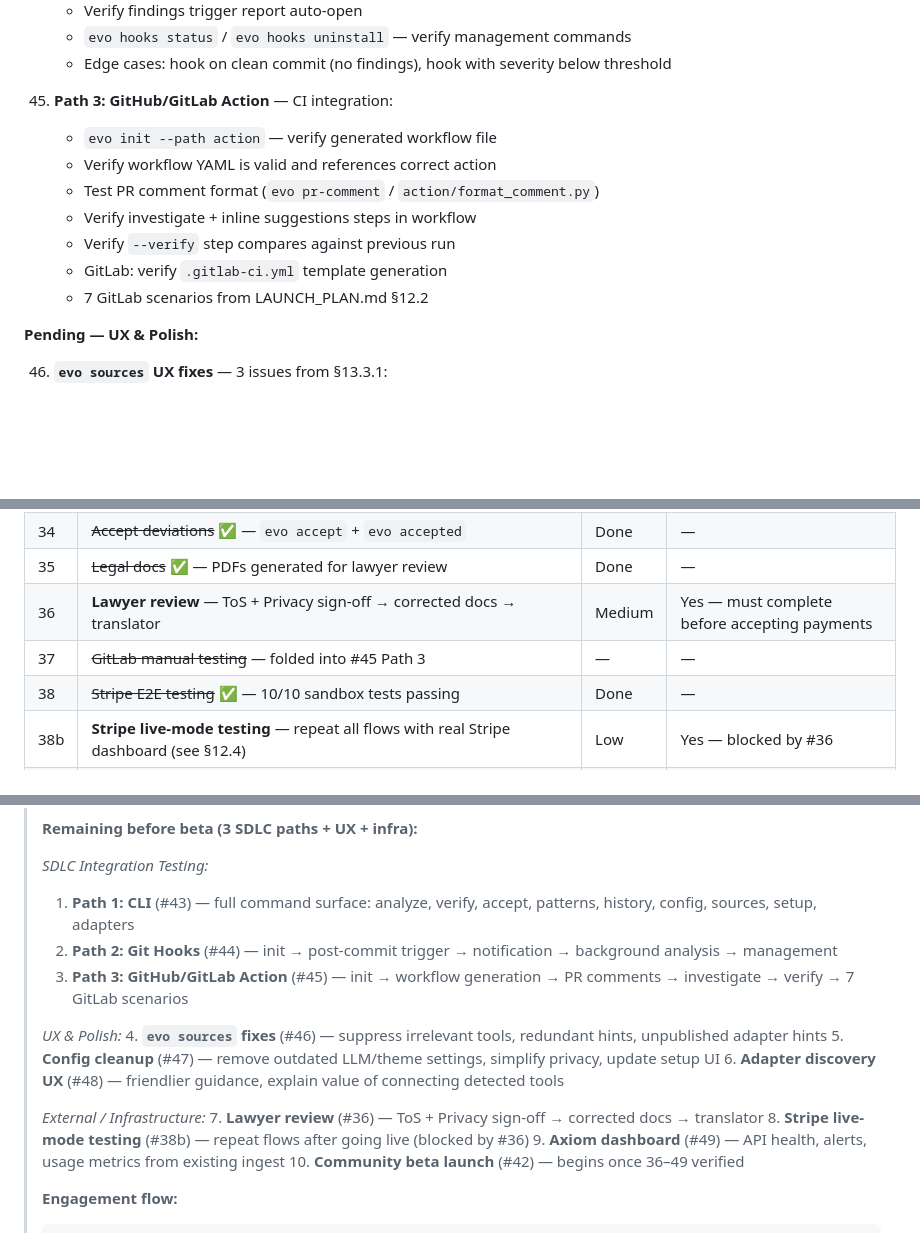
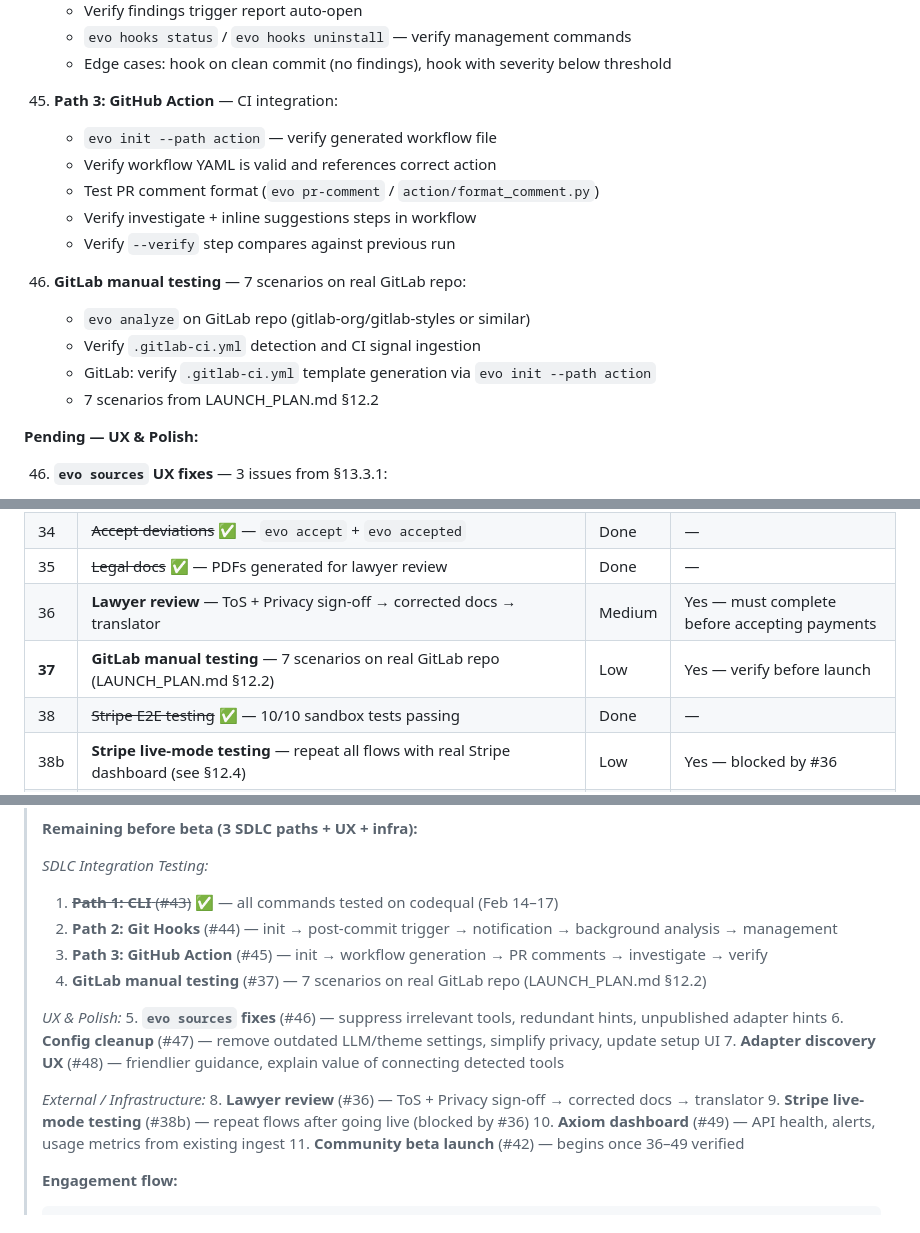
Before and after one commit to alpsla/evolution-engine, a Markdown page: docs/IMPLEMENTATION_PLAN.md, 3 parts joined by grey strips. GitHub-like rendering; blank space fills up the shorter version.

Commit message:
docs: restore GitLab testing (#37) as standalone task in launch checklist
Co-Authored-By: Claude Opus 4.6 <noreply@anthropic.com>

````diff
--- a/docs/IMPLEMENTATION_PLAN.md
+++ b/docs/IMPLEMENTATION_PLAN.md
@@ -1337,14 +1337,18 @@ Docs page ✅                    Privacy page ✅
     - `evo hooks status` / `evo hooks uninstall` — verify management commands
     - Edge cases: hook on clean commit (no findings), hook with severity below threshold
 
-45. **Path 3: GitHub/GitLab Action** — CI integration:
+45. **Path 3: GitHub Action** — CI integration:
     - `evo init --path action` — verify generated workflow file
     - Verify workflow YAML is valid and references correct action
     - Test PR comment format (`evo pr-comment` / `action/format_comment.py`)
     - Verify investigate + inline suggestions steps in workflow
     - Verify `--verify` step compares against previous run
-    - GitLab: verify `.gitlab-ci.yml` template generation
-    - 7 GitLab scenarios from LAUNCH_PLAN.md §12.2
+
+37. **GitLab manual testing** — 7 scenarios on real GitLab repo:
+    - `evo analyze` on GitLab repo (gitlab-org/gitlab-styles or similar)
+    - Verify `.gitlab-ci.yml` detection and CI signal ingestion
+    - GitLab: verify `.gitlab-ci.yml` template generation via `evo init --path action`
+    - 7 scenarios from LAUNCH_PLAN.md §12.2
 
 **Pending — UX & Polish:**
 
@@ -1395,7 +1399,7 @@ The remaining items before public beta:
 | 34 | ~~Accept deviations~~ ✅ — `evo accept` + `evo accepted` | Done | — |
 | 35 | ~~Legal docs~~ ✅ — PDFs generated for lawyer review | Done | — |
 | 36 | **Lawyer review** — ToS + Privacy sign-off → corrected docs → translator | Medium | Yes — must complete before accepting payments |
-| 37 | ~~GitLab manual testing~~ — folded into #45 Path 3 | — | — |
+| **37** | **GitLab manual testing** — 7 scenarios on real GitLab repo (LAUNCH_PLAN.md §12.2) | Low | Yes — verify before launch |
 | 38 | ~~Stripe E2E testing~~ ✅ — 10/10 sandbox tests passing | Done | — |
 | 38b | **Stripe live-mode testing** — repeat all flows with real Stripe dashboard (see §12.4) | Low | Yes — blocked by #36 |
 | 39 | ~~User review flow~~ — folded into #43 Path 1 CLI testing | — | — |
@@ -1777,20 +1781,21 @@ not just local scope.
 > **Remaining before beta (3 SDLC paths + UX + infra):**
 >
 > *SDLC Integration Testing:*
-> 1. **Path 1: CLI** (#43) — full command surface: analyze, verify, accept, patterns, history, config, sources, setup, adapters
+> 1. ~~**Path 1: CLI** (#43)~~ ✅ — all commands tested on codequal (Feb 14–17)
 > 2. **Path 2: Git Hooks** (#44) — init → post-commit trigger → notification → background analysis → management
-> 3. **Path 3: GitHub/GitLab Action** (#45) — init → workflow generation → PR comments → investigate → verify → 7 GitLab scenarios
+> 3. **Path 3: GitHub Action** (#45) — init → workflow generation → PR comments → investigate → verify
+> 4. **GitLab manual testing** (#37) — 7 scenarios on real GitLab repo (LAUNCH_PLAN.md §12.2)
 >
 > *UX & Polish:*
-> 4. **`evo sources` fixes** (#46) — suppress irrelevant tools, redundant hints, unpublished adapter hints
-> 5. **Config cleanup** (#47) — remove outdated LLM/theme settings, simplify privacy, update setup UI
-> 6. **Adapter discovery UX** (#48) — friendlier guidance, explain value of connecting detected tools
+> 5. **`evo sources` fixes** (#46) — suppress irrelevant tools, redundant hints, unpublished adapter hints
+> 6. **Config cleanup** (#47) — remove outdated LLM/theme settings, simplify privacy, update setup UI
+> 7. **Adapter discovery UX** (#48) — friendlier guidance, explain value of connecting detected tools
 >
 > *External / Infrastructure:*
-> 7. **Lawyer review** (#36) — ToS + Privacy sign-off → corrected docs → translator
-> 8. **Stripe live-mode testing** (#38b) — repeat flows after going live (blocked by #36)
-> 9. **Axiom dashboard** (#49) — API health, alerts, usage metrics from existing ingest
-> 10. **Community beta launch** (#42) — begins once 36–49 verified
+> 8. **Lawyer review** (#36) — ToS + Privacy sign-off → corrected docs → translator
+> 9. **Stripe live-mode testing** (#38b) — repeat flows after going live (blocked by #36)
+> 10. **Axiom dashboard** (#49) — API health, alerts, usage metrics from existing ingest
+> 11. **Community beta launch** (#42) — begins once 36–49 verified
 >
 > **Engagement flow:**
 > ```
````
